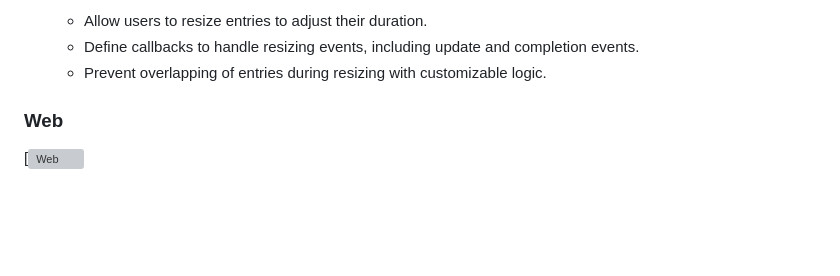
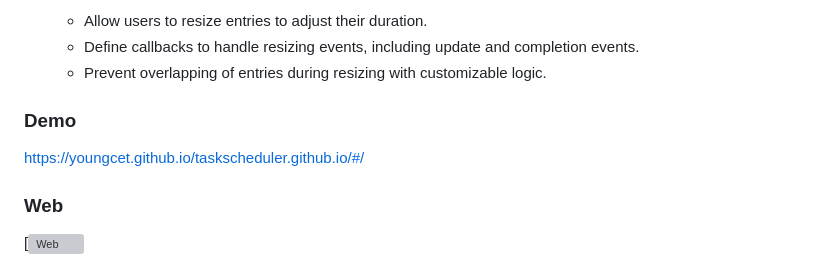
Before and after one commit to youngcet/task_scheduler, a Markdown page: README.md, the part around the change. Drawn GitHub-style; blank space fills up the shorter version; grey boxes are pictures that could not be loaded.

Commit message:
added a demo link

```diff
--- a/README.md
+++ b/README.md
@@ -35,6 +35,9 @@ The Task Scheduler Widget is a Flutter component designed to display a schedule
    - Allow users to resize entries to adjust their duration.
    - Define callbacks to handle resizing events, including update and completion events.
    - Prevent overlapping of entries during resizing with customizable logic.
+
+### Demo
+https://youngcet.github.io/taskscheduler.github.io/#/
 
 ### Web
 [![Web](https://permanentlink.co.za/img/task_scheduler_web.gif)
```
